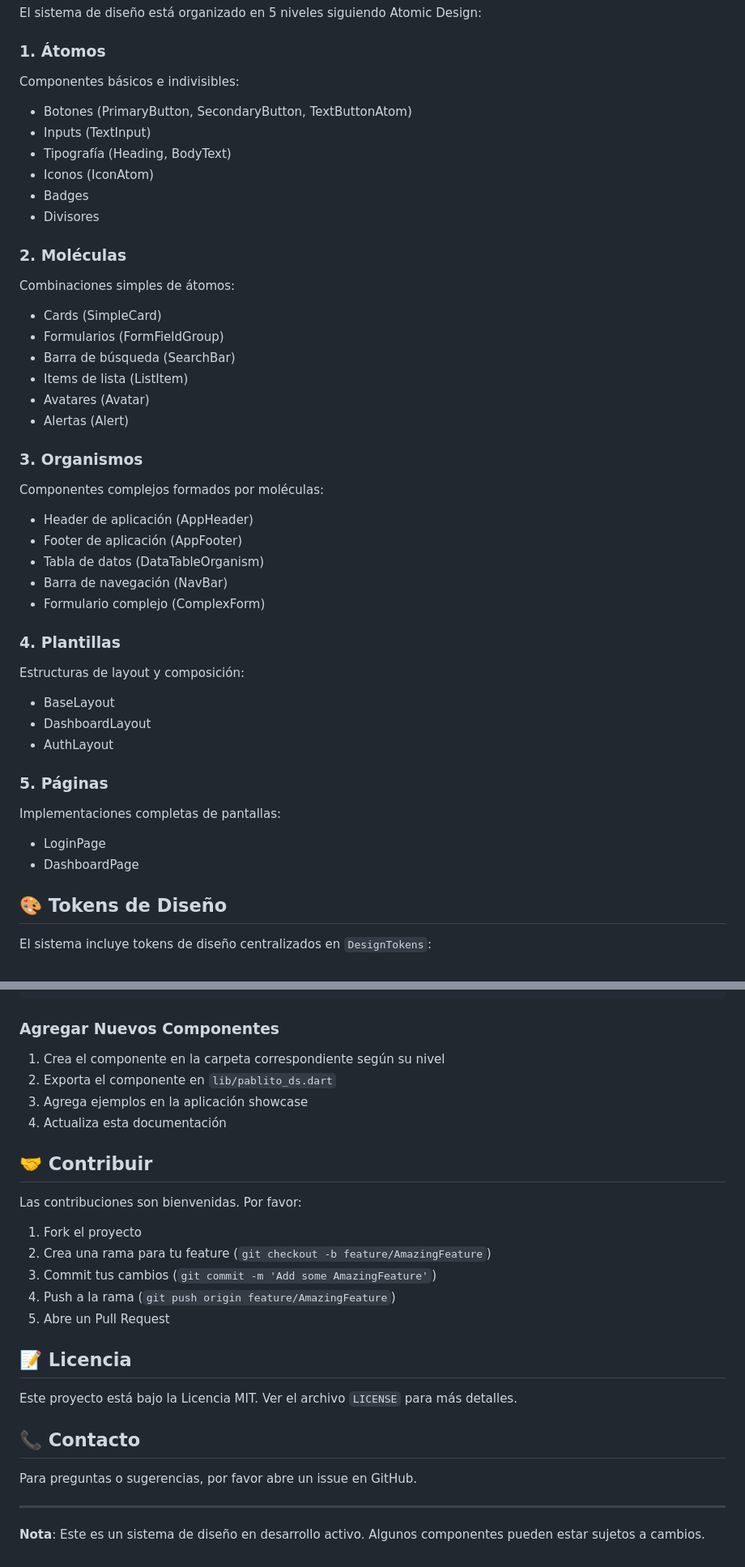
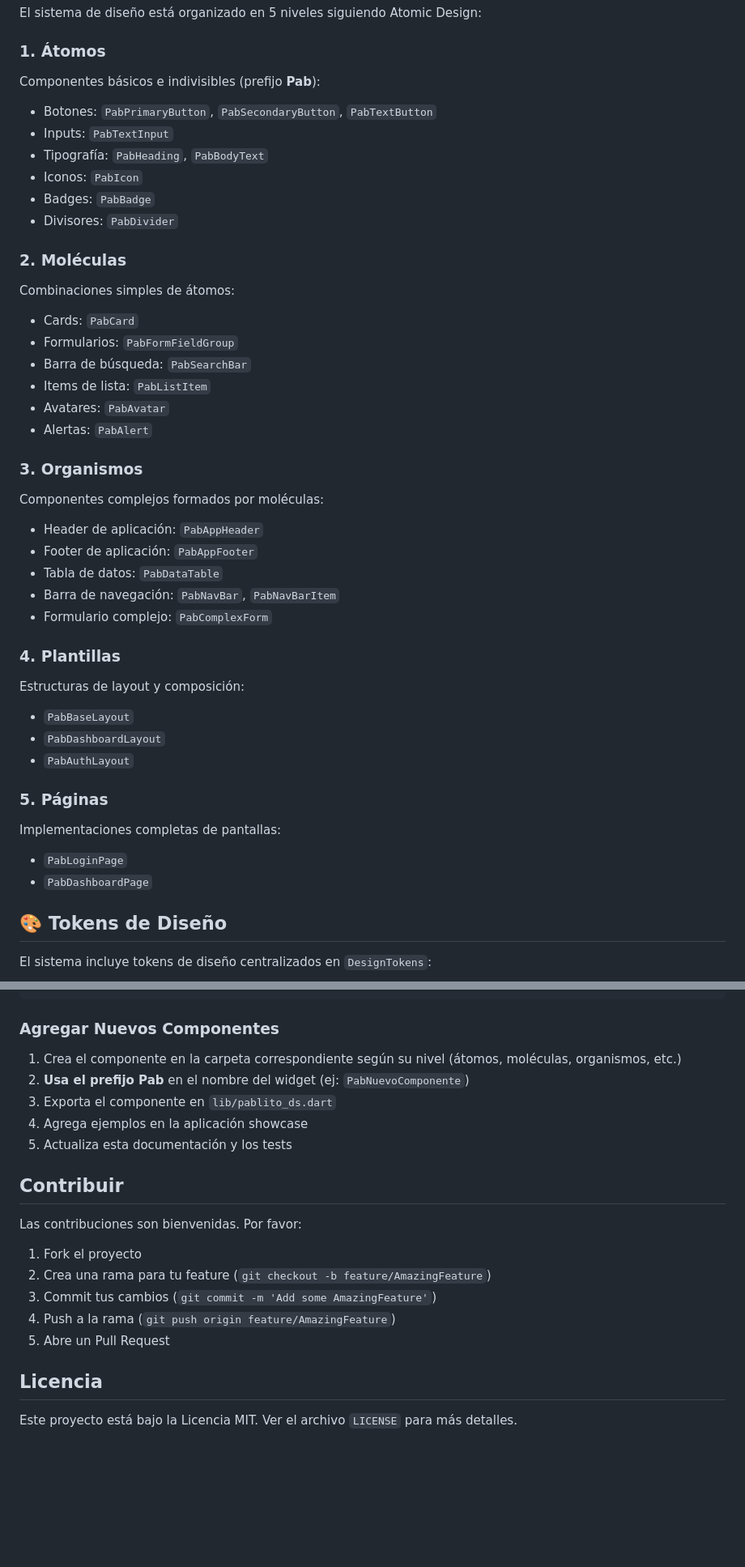
Before and after one commit to Alsahim0420/Pablito_ds, a Markdown page: README.md, 2 parts joined by grey strips. Shown at 81% size. Drawn GitHub-style; blank space fills up the shorter version.

```diff
--- a/README.md
+++ b/README.md
@@ -174,41 +177,41 @@ DashboardLayout(
 El sistema de diseño está organizado en 5 niveles siguiendo Atomic Design:
 
 ### 1. Átomos
-Componentes básicos e indivisibles:
-- Botones (PrimaryButton, SecondaryButton, TextButtonAtom)
-- Inputs (TextInput)
-- Tipografía (Heading, BodyText)
-- Iconos (IconAtom)
-- Badges
-- Divisores
+Componentes básicos e indivisibles (prefijo **Pab**):
+- Botones: `PabPrimaryButton`, `PabSecondaryButton`, `PabTextButton`
+- Inputs: `PabTextInput`
+- Tipografía: `PabHeading`, `PabBodyText`
+- Iconos: `PabIcon`
+- Badges: `PabBadge`
+- Divisores: `PabDivider`
 
 ### 2. Moléculas
 Combinaciones simples de átomos:
-- Cards (SimpleCard)
-- Formularios (FormFieldGroup)
-- Barra de búsqueda (SearchBar)
-- Items de lista (ListItem)
-- Avatares (Avatar)
-- Alertas (Alert)
+- Cards: `PabCard`
+- Formularios: `PabFormFieldGroup`
+- Barra de búsqueda: `PabSearchBar`
+- Items de lista: `PabListItem`
+- Avatares: `PabAvatar`
+- Alertas: `PabAlert`
 
 ### 3. Organismos
 Componentes complejos formados por moléculas:
-- Header de aplicación (AppHeader)
-- Footer de aplicación (AppFooter)
-- Tabla de datos (DataTableOrganism)
-- Barra de navegación (NavBar)
-- Formulario complejo (ComplexForm)
+- Header de aplicación: `PabAppHeader`
+- Footer de aplicación: `PabAppFooter`
+- Tabla de datos: `PabDataTable`
+- Barra de navegación: `PabNavBar`, `PabNavBarItem`
+- Formulario complejo: `PabComplexForm`
 
 ### 4. Plantillas
 Estructuras de layout y composición:
-- BaseLayout
-- DashboardLayout
-- AuthLayout
+- `PabBaseLayout`
+- `PabDashboardLayout`
+- `PabAuthLayout`
 
 ### 5. Páginas
 Implementaciones completas de pantallas:
-- LoginPage
-- DashboardPage
+- `PabLoginPage`
+- `PabDashboardPage`
 
 ## 🎨 Tokens de Diseño
 
@@ -328,12 +334,13 @@ pablito_ds/
 
 ### Agregar Nuevos Componentes
 
-1. Crea el componente en la carpeta correspondiente según su nivel
-2. Exporta el componente en `lib/pablito_ds.dart`
-3. Agrega ejemplos en la aplicación showcase
-4. Actualiza esta documentación
+1. Crea el componente en la carpeta correspondiente según su nivel (átomos, moléculas, organismos, etc.)
+2. **Usa el prefijo Pab** en el nombre del widget (ej: `PabNuevoComponente`)
+3. Exporta el componente en `lib/pablito_ds.dart`
+4. Agrega ejemplos en la aplicación showcase
+5. Actualiza esta documentación y los tests
 
-## 🤝 Contribuir
+##  Contribuir
 
 Las contribuciones son bienvenidas. Por favor:
 
@@ -343,14 +350,6 @@ Las contribuciones son bienvenidas. Por favor:
 4. Push a la rama (`git push origin feature/AmazingFeature`)
 5. Abre un Pull Request
 
-## 📝 Licencia
+##  Licencia
 
 Este proyecto está bajo la Licencia MIT. Ver el archivo `LICENSE` para más detalles.
-
-## 📞 Contacto
-
-Para preguntas o sugerencias, por favor abre un issue en GitHub.
-
----
-
-**Nota**: Este es un sistema de diseño en desarrollo activo. Algunos componentes pueden estar sujetos a cambios.
```
Also changed, not shown: other parts of README.md (+50 -44 lines).
